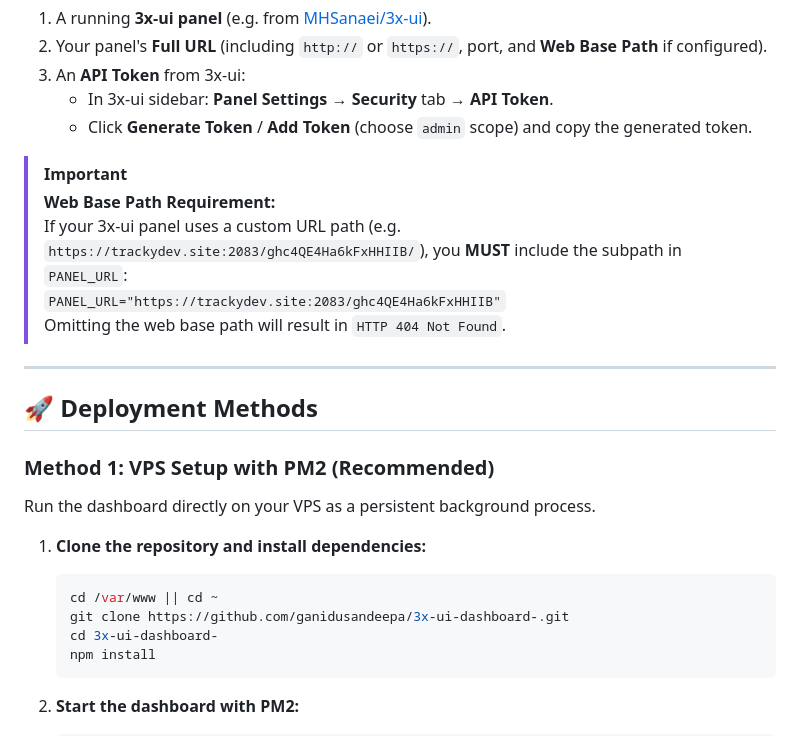
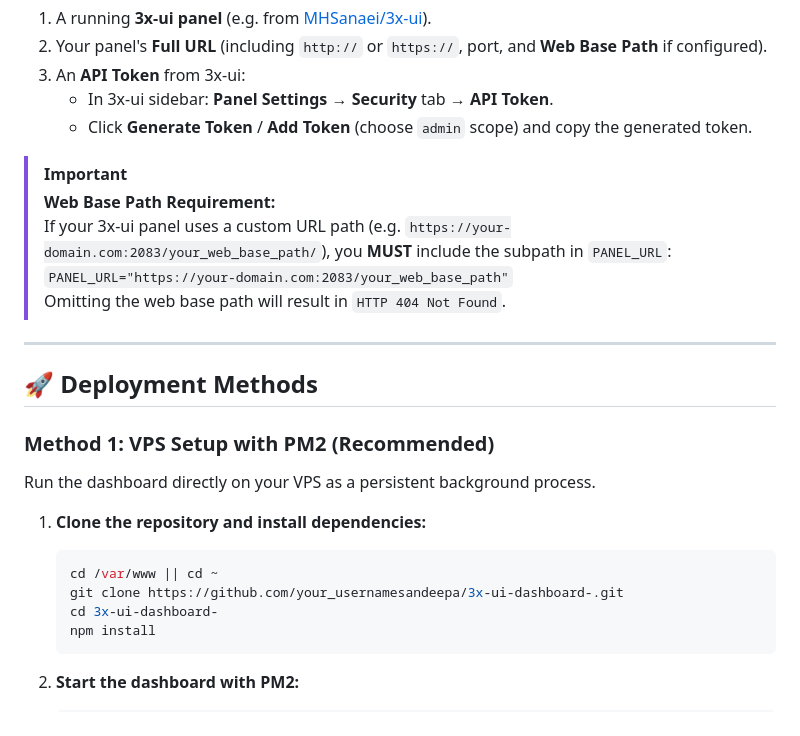
Before and after one commit to ganidusandeepa/3x-ui-dashboard-, a Markdown page: README.md, the part around one of its changes. Rendered like a GitHub page.

````diff
--- a/README.md
+++ b/README.md
@@ -40,8 +40,8 @@ Before setting up the dashboard, ensure you have:
 
 > [!IMPORTANT]
 > **Web Base Path Requirement:**
-> If your 3x-ui panel uses a custom URL path (e.g. `https://trackydev.site:2083/ghc4QE4Ha6kFxHHIIB/`), you **MUST** include the subpath in `PANEL_URL`:
-> `PANEL_URL="https://trackydev.site:2083/ghc4QE4Ha6kFxHHIIB"`
+> If your 3x-ui panel uses a custom URL path (e.g. `https://your-domain.com:2083/your_web_base_path/`), you **MUST** include the subpath in `PANEL_URL`:
+> `PANEL_URL="https://your-domain.com:2083/your_web_base_path"`
 > Omitting the web base path will result in `HTTP 404 Not Found`.
 
 ---
@@ -55,7 +55,7 @@ Run the dashboard directly on your VPS as a persistent background process.
 1. **Clone the repository and install dependencies:**
    ```bash
    cd /var/www || cd ~
-   git clone https://github.com/ganidusandeepa/3x-ui-dashboard-.git
+   git clone https://github.com/your_usernamesandeepa/3x-ui-dashboard-.git
    cd 3x-ui-dashboard-
    npm install
    ```
````
Also changed, not shown: other parts of README.md (+27 -2 lines).
